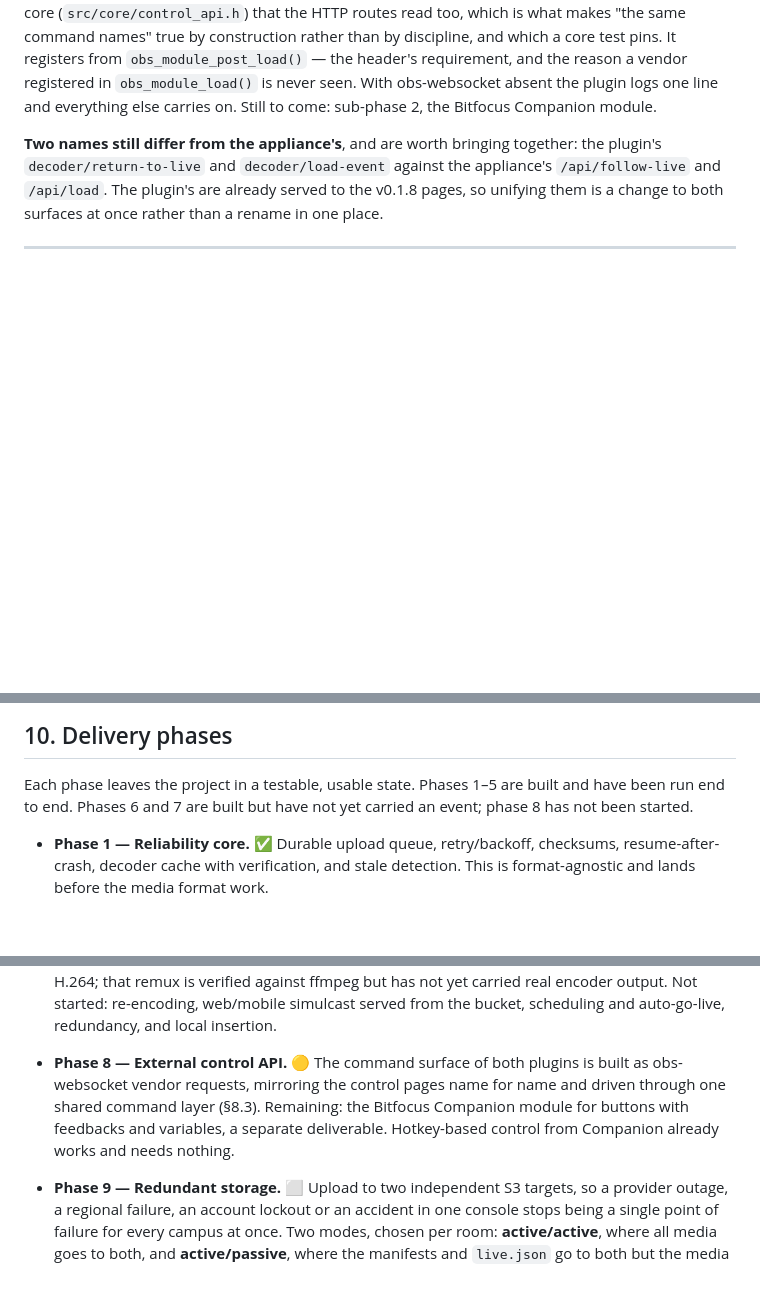
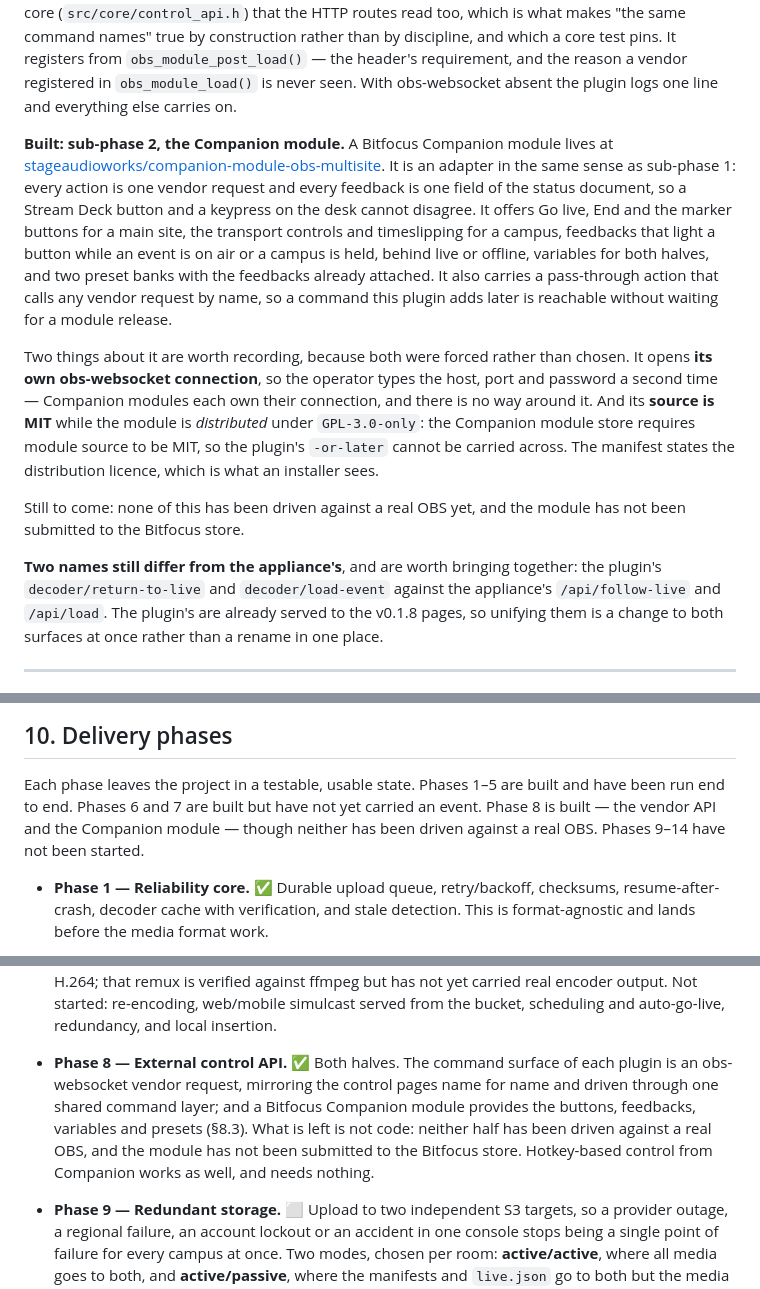
Before and after one commit to nathanihlenfeldt/obs-multisite, a Markdown page: PROJECT-SCOPE.md, 3 parts joined by grey strips. Drawn GitHub-style; blank space fills up the shorter version.

```diff
--- a/PROJECT-SCOPE.md
+++ b/PROJECT-SCOPE.md
@@ -840,7 +840,30 @@ by construction rather than by discipline, and which a core test pins. It
 registers from `obs_module_post_load()` — the header's requirement, and the
 reason a vendor registered in `obs_module_load()` is never seen. With
 obs-websocket absent the plugin logs one line and everything else carries on.
-Still to come: sub-phase 2, the Bitfocus Companion module.
+
+**Built: sub-phase 2, the Companion module.** A Bitfocus Companion module lives
+at [stageaudioworks/companion-module-obs-multisite](https://github.com/stageaudioworks/companion-module-obs-multisite).
+It is an adapter in the same sense as sub-phase 1: every action is one vendor
+request and every feedback is one field of the status document, so a Stream Deck
+button and a keypress on the desk cannot disagree. It offers Go live, End and the
+marker buttons for a main site, the transport controls and timeslipping for a
+campus, feedbacks that light a button while an event is on air or a campus is
+held, behind live or offline, variables for both halves, and two preset banks
+with the feedbacks already attached. It also carries a pass-through action that
+calls any vendor request by name, so a command this plugin adds later is
+reachable without waiting for a module release.
+
+Two things about it are worth recording, because both were forced rather than
+chosen. It opens **its own obs-websocket connection**, so the operator types the
+host, port and password a second time — Companion modules each own their
+connection, and there is no way around it. And its **source is MIT** while the
+module is *distributed* under `GPL-3.0-only`: the Companion module store
+requires module source to be MIT, so the plugin's `-or-later` cannot be carried
+across. The manifest states the distribution licence, which is what an installer
+sees.
+
+Still to come: none of this has been driven against a real OBS yet, and the
+module has not been submitted to the Bitfocus store.
 
 **Two names still differ from the appliance's**, and are worth bringing together:
 the plugin's `decoder/return-to-live` and `decoder/load-event` against the
@@ -955,7 +978,9 @@ Multi-bucket mirroring has graduated from a direction to explore into Phase 9
 
 Each phase leaves the project in a testable, usable state. Phases 1–5 are
 built and have been run end to end. Phases 6 and 7 are built but have not yet
-carried an event; phase 8 has not been started.
+carried an event. Phase 8 is built — the vendor API and the Companion module —
+though neither has been driven against a real OBS. Phases 9–14 have not been
+started.
 
 - **Phase 1 — Reliability core.** ✅ Durable upload queue, retry/backoff, checksums,
   resume-after-crash, decoder cache with verification, and stale detection. This
@@ -993,12 +1018,13 @@ carried an event; phase 8 has not been started.
   served from the bucket, scheduling and auto-go-live, redundancy, and local
   insertion.
 
-- **Phase 8 — External control API.** 🟡 The command surface of both plugins is
-  built as obs-websocket vendor requests, mirroring the control pages name for
-  name and driven through one shared command layer (§8.3). Remaining: the
-  Bitfocus Companion module for buttons with feedbacks and variables, a separate
-  deliverable. Hotkey-based control from Companion already works and needs
-  nothing.
+- **Phase 8 — External control API.** ✅ Both halves. The command surface of each
+  plugin is an obs-websocket vendor request, mirroring the control pages name for
+  name and driven through one shared command layer; and a Bitfocus Companion
+  module provides the buttons, feedbacks, variables and presets (§8.3). What is
+  left is not code: neither half has been driven against a real OBS, and the
+  module has not been submitted to the Bitfocus store. Hotkey-based control from
+  Companion works as well, and needs nothing.
 
 - **Phase 9 — Redundant storage.** ⬜ Upload to two independent S3 targets, so a
   provider outage, a regional failure, an account lockout or an accident in one
```
Also changed, not shown: other parts of PROJECT-SCOPE.md (+1 -1 lines), README.md (+9 -8 lines), docs/OPERATOR.md (+9 -0 lines).
